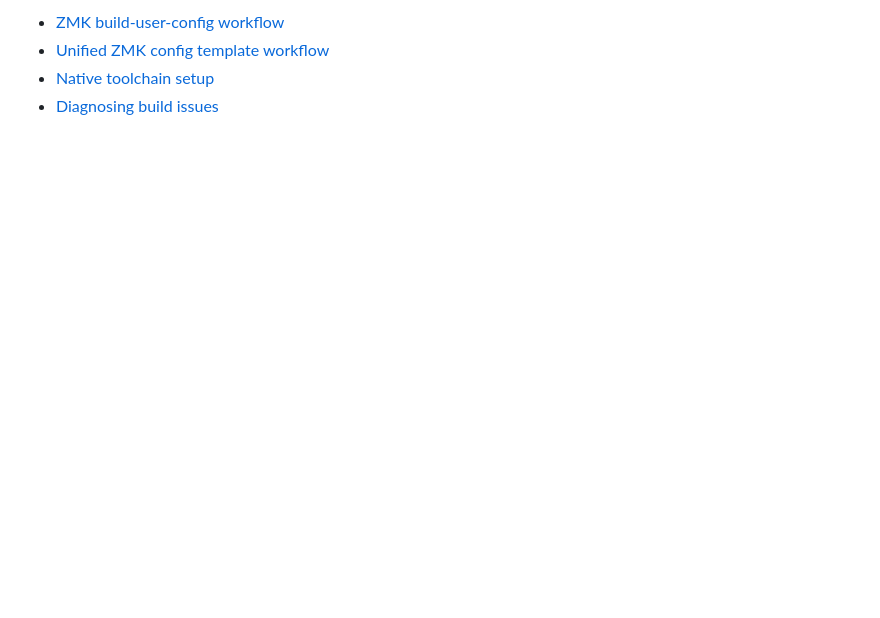
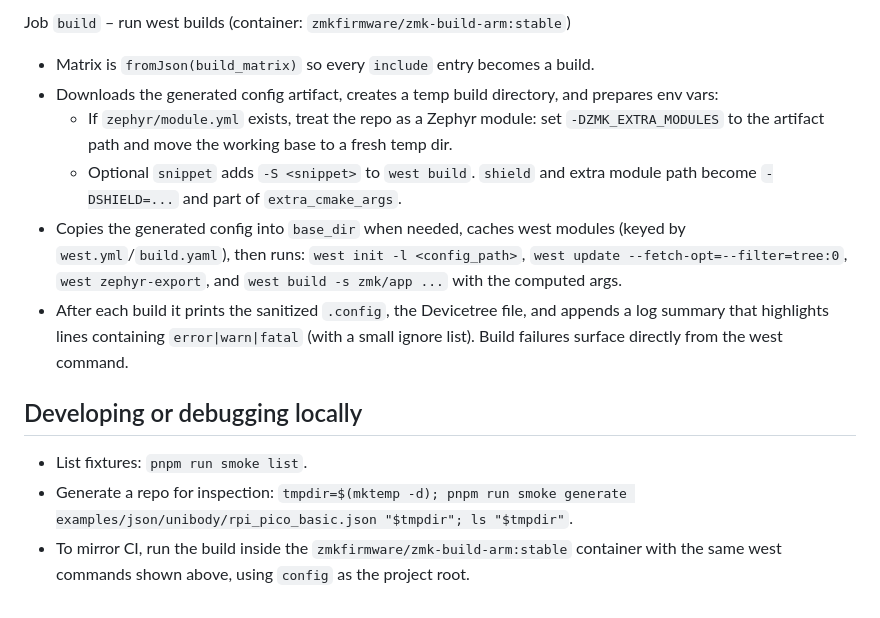
Before and after one commit to Genteure/zmk-wizard, a Markdown page: scripts/smokeTest.md, the part around one of its changes. Drawn GitHub-style; blank space fills up the shorter version.

```diff
--- a/scripts/smokeTest.md
+++ b/scripts/smokeTest.md
@@ -48,5 +45,15 @@ For each build we collect:
 
-- [ZMK build-user-config workflow](https://github.com/zmkfirmware/zmk/blob/v0.3-branch/.github/workflows/build-user-config.yml)
-- [Unified ZMK config template workflow](https://github.com/zmkfirmware/unified-zmk-config-template/blob/main/.github/workflows/build.yml)
-- [Native toolchain setup](https://zmk.dev/docs/development/local-toolchain/setup/native)
-- [Diagnosing build issues](https://zmk.dev/docs/troubleshooting/building-issues#diagnosing-unexpected-build-results)
+Job `build` – run west builds (container: `zmkfirmware/zmk-build-arm:stable`)
+
+- Matrix is `fromJson(build_matrix)` so every `include` entry becomes a build.
+- Downloads the generated config artifact, creates a temp build directory, and prepares env vars:
+  - If `zephyr/module.yml` exists, treat the repo as a Zephyr module: set `-DZMK_EXTRA_MODULES` to the artifact path and move the working base to a fresh temp dir.
+  - Optional `snippet` adds `-S <snippet>` to `west build`. `shield` and extra module path become `-DSHIELD=...` and part of `extra_cmake_args`.
+- Copies the generated config into `base_dir` when needed, caches west modules (keyed by `west.yml`/`build.yaml`), then runs: `west init -l <config_path>`, `west update --fetch-opt=--filter=tree:0`, `west zephyr-export`, and `west build -s zmk/app ...` with the computed args.
+- After each build it prints the sanitized `.config`, the Devicetree file, and appends a log summary that highlights lines containing `error|warn|fatal` (with a small ignore list). Build failures surface directly from the west command.
+
+## Developing or debugging locally
+
+- List fixtures: `pnpm run smoke list`.
+- Generate a repo for inspection: `tmpdir=$(mktemp -d); pnpm run smoke generate examples/json/unibody/rpi_pico_basic.json "$tmpdir"; ls "$tmpdir"`.
+- To mirror CI, run the build inside the `zmkfirmware/zmk-build-arm:stable` container with the same west commands shown above, using `config` as the project root.
```
Also changed, not shown: other parts of scripts/smokeTest.md (+28 -31 lines).
